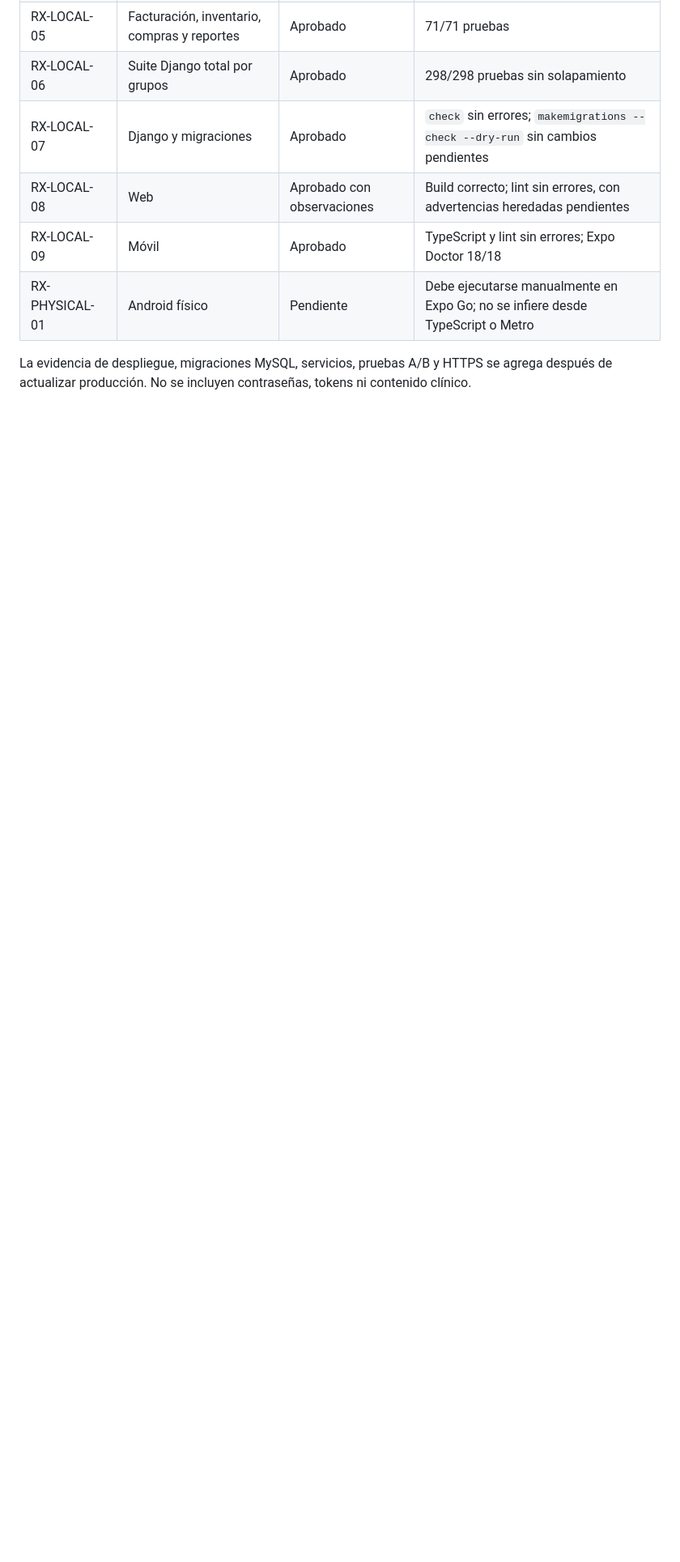
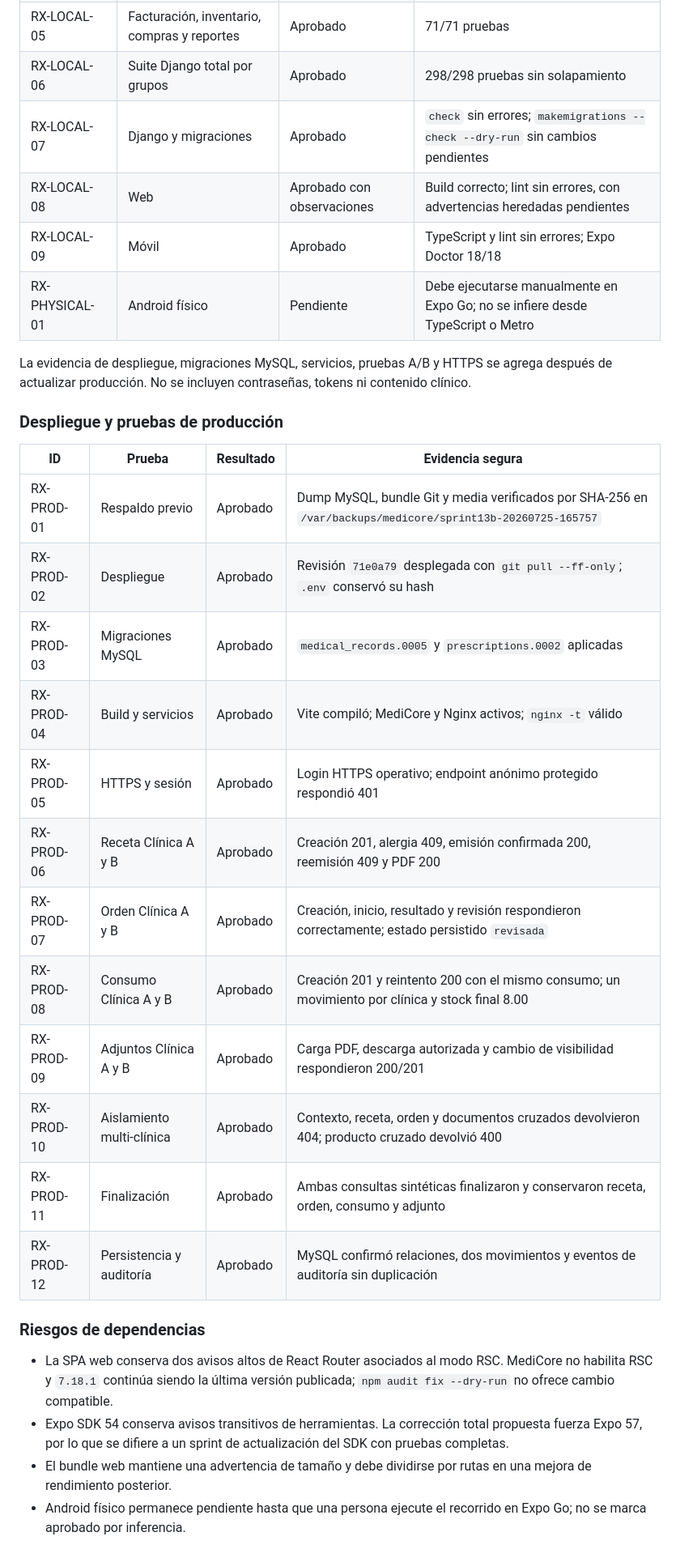
Before and after one commit to kener24/MediCore, a Markdown page: docs/PRODUCTION_TEST_EVIDENCE.md, the part around the change. Shown at 81% size. Rendered like a GitHub page; blank space fills up the shorter version.

Commit message:
Record Sprint 1.3B production evidence

```diff
--- a/docs/PRODUCTION_TEST_EVIDENCE.md
+++ b/docs/PRODUCTION_TEST_EVIDENCE.md
@@ -153,3 +153,27 @@ Fecha: 2026-07-25
 | RX-PHYSICAL-01 | Android físico | Pendiente | Debe ejecutarse manualmente en Expo Go; no se infiere desde TypeScript o Metro |
 
 La evidencia de despliegue, migraciones MySQL, servicios, pruebas A/B y HTTPS se agrega después de actualizar producción. No se incluyen contraseñas, tokens ni contenido clínico.
+
+### Despliegue y pruebas de producción
+
+| ID | Prueba | Resultado | Evidencia segura |
+| --- | --- | --- | --- |
+| RX-PROD-01 | Respaldo previo | Aprobado | Dump MySQL, bundle Git y media verificados por SHA-256 en `/var/backups/medicore/sprint13b-20260725-165757` |
+| RX-PROD-02 | Despliegue | Aprobado | Revisión `71e0a79` desplegada con `git pull --ff-only`; `.env` conservó su hash |
+| RX-PROD-03 | Migraciones MySQL | Aprobado | `medical_records.0005` y `prescriptions.0002` aplicadas |
+| RX-PROD-04 | Build y servicios | Aprobado | Vite compiló; MediCore y Nginx activos; `nginx -t` válido |
+| RX-PROD-05 | HTTPS y sesión | Aprobado | Login HTTPS operativo; endpoint anónimo protegido respondió 401 |
+| RX-PROD-06 | Receta Clínica A y B | Aprobado | Creación 201, alergia 409, emisión confirmada 200, reemisión 409 y PDF 200 |
+| RX-PROD-07 | Orden Clínica A y B | Aprobado | Creación, inicio, resultado y revisión respondieron correctamente; estado persistido `revisada` |
+| RX-PROD-08 | Consumo Clínica A y B | Aprobado | Creación 201 y reintento 200 con el mismo consumo; un movimiento por clínica y stock final 8.00 |
+| RX-PROD-09 | Adjuntos Clínica A y B | Aprobado | Carga PDF, descarga autorizada y cambio de visibilidad respondieron 200/201 |
+| RX-PROD-10 | Aislamiento multi-clínica | Aprobado | Contexto, receta, orden y documentos cruzados devolvieron 404; producto cruzado devolvió 400 |
+| RX-PROD-11 | Finalización | Aprobado | Ambas consultas sintéticas finalizaron y conservaron receta, orden, consumo y adjunto |
+| RX-PROD-12 | Persistencia y auditoría | Aprobado | MySQL confirmó relaciones, dos movimientos y eventos de auditoría sin duplicación |
+
+### Riesgos de dependencias
+
+- La SPA web conserva dos avisos altos de React Router asociados al modo RSC. MediCore no habilita RSC y `7.18.1` continúa siendo la última versión publicada; `npm audit fix --dry-run` no ofrece cambio compatible.
+- Expo SDK 54 conserva avisos transitivos de herramientas. La corrección total propuesta fuerza Expo 57, por lo que se difiere a un sprint de actualización del SDK con pruebas completas.
+- El bundle web mantiene una advertencia de tamaño y debe dividirse por rutas en una mejora de rendimiento posterior.
+- Android físico permanece pendiente hasta que una persona ejecute el recorrido en Expo Go; no se marca aprobado por inferencia.
```
